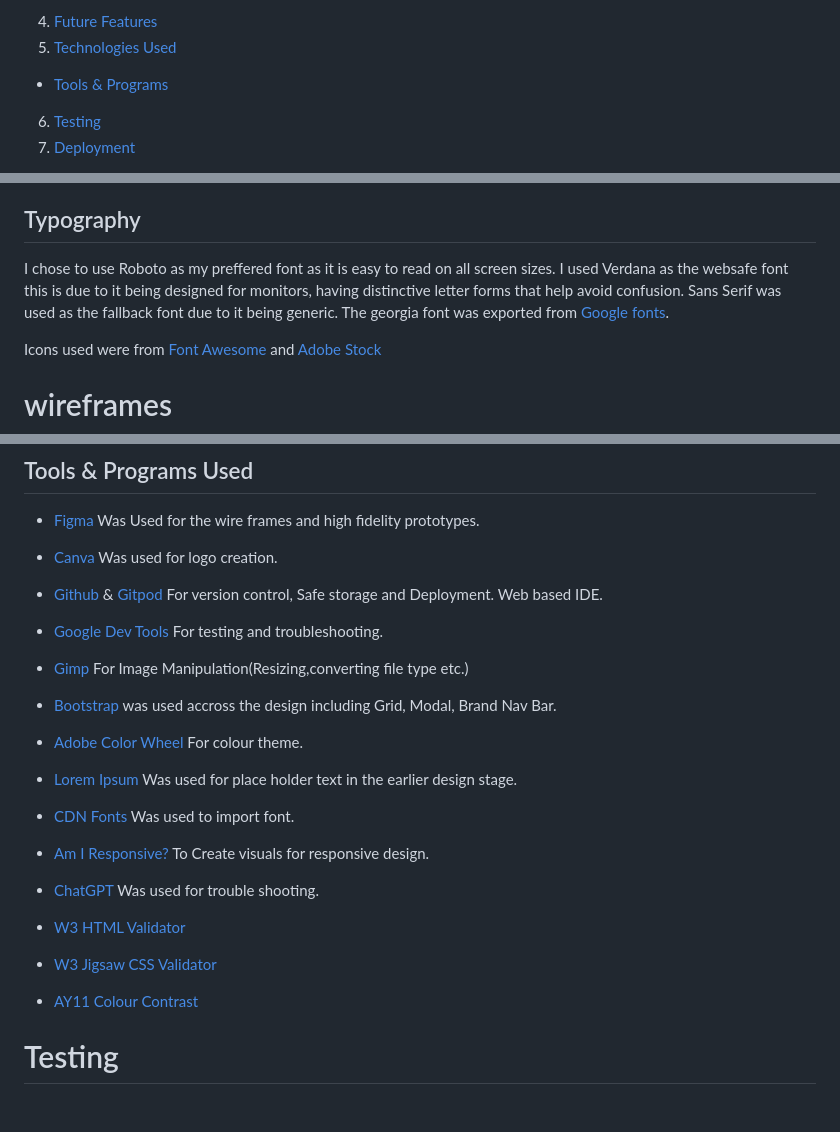
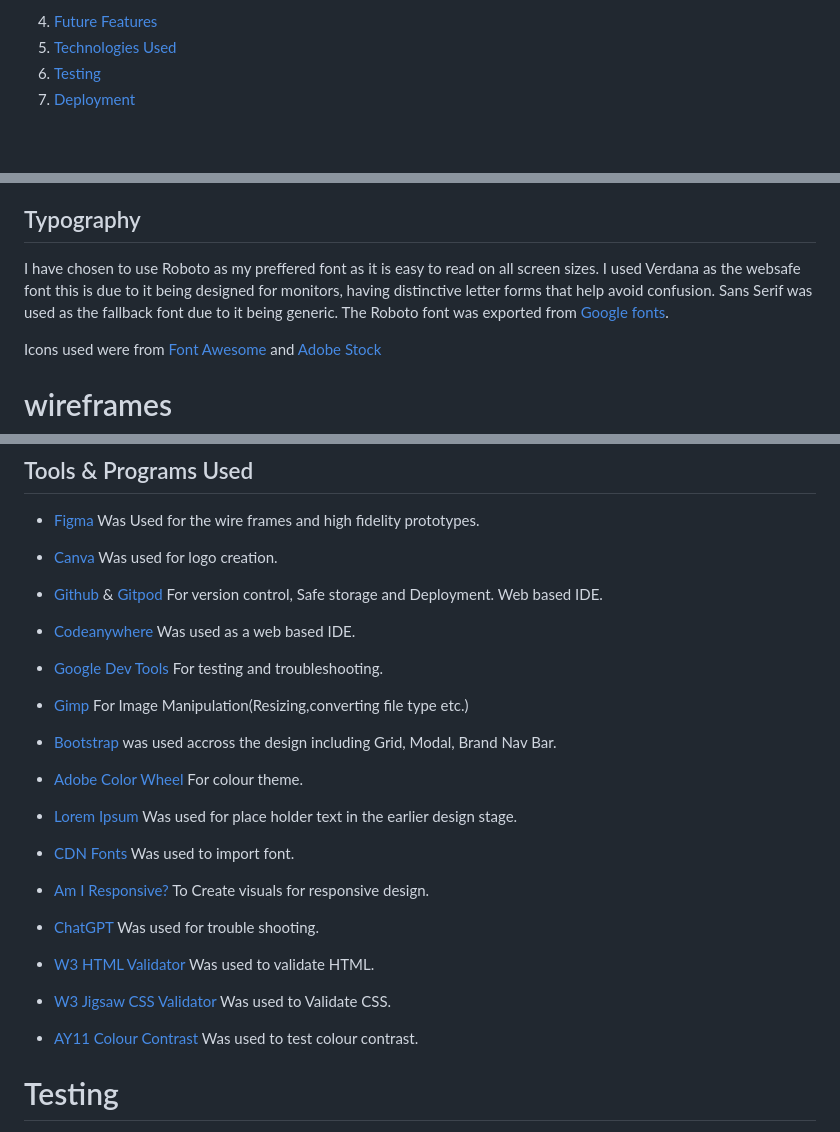
Before and after one commit to NielMc/msp-1, a Markdown page: README.md, 3 parts joined by grey strips. Rendered like a GitHub page; blank space fills up the shorter version.

Commit message:
Fix spelling README.md

```diff
--- a/README.md
+++ b/README.md
@@ -25,7 +25,6 @@ This is a site built for a real world business. Dreadlocks by Serah offer a mobi
 - [Frequently Asked Questions](#frequently-asked-questions)
 4. [Future Features](#future-features)
 5. [Technologies Used](#technologies-used)
-- [Tools & Programs](#tools--programs-used)
 6. [Testing](#testing)
 7. [Deployment](#deployment)
 - [Local deployment & Cloning](#local-deployment)
@@ -84,8 +83,8 @@ Most locticians use  black gold and green to relate to the Jamacan culture of dr
 - EB7719 Used for call to actions and some image borders
 
 ## Typography
-I chose to use Roboto as my preffered font as it is easy to read on all screen sizes. I used Verdana as the websafe font this is due to it being designed for monitors, having distinctive letter forms that help avoid confusion. Sans Serif was used as the fallback font due to it being generic.
-The georgia font was exported from [Google fonts](https://fonts.google.com/specimen/Roboto).
+I have chosen to use Roboto as my preffered font as it is easy to read on all screen sizes. I used Verdana as the websafe font this is due to it being designed for monitors, having distinctive letter forms that help avoid confusion. Sans Serif was used as the fallback font due to it being generic.
+The Roboto font was exported from [Google fonts](https://fonts.google.com/specimen/Roboto).
 
 Icons used were from [Font Awesome](https://fontawesome.com) and [Adobe Stock](https://stock.adobe.com/)
 
@@ -174,6 +173,8 @@ Social media icons will link to direct page rather than the social media homepag
 
 - [Github](https://github.com/) & [Gitpod](https://gitpod.io/) For version control, Safe storage and Deployment. Web based IDE.
 
+- [Codeanywhere](https://app.codeanywhere.com/) Was used as a web based IDE.
+
 - [Google Dev Tools](https://developer.chrome.com/docs/devtools/) For testing and troubleshooting.
 
 - [Gimp](https://www.gimp.org/) For Image Manipulation(Resizing,converting file type etc.)
@@ -190,11 +191,11 @@ Social media icons will link to direct page rather than the social media homepag
 
 - [ChatGPT](https://chat.openai.com/) Was used for trouble shooting.
 
-- [W3 HTML Validator](https://validator.w3.org/)
+- [W3 HTML Validator](https://validator.w3.org/) Was used to validate HTML.
 
-- [W3 Jigsaw CSS Validator](https://jigsaw.w3.org/css-validator/)
+- [W3 Jigsaw CSS Validator](https://jigsaw.w3.org/css-validator/) Was used to Validate CSS.
 
-- [AY11 Colour Contrast](https://color.a11y.com/Contrast/)
+- [AY11 Colour Contrast](https://color.a11y.com/Contrast/) Was used to test colour contrast.
 
 # Testing
 
```
